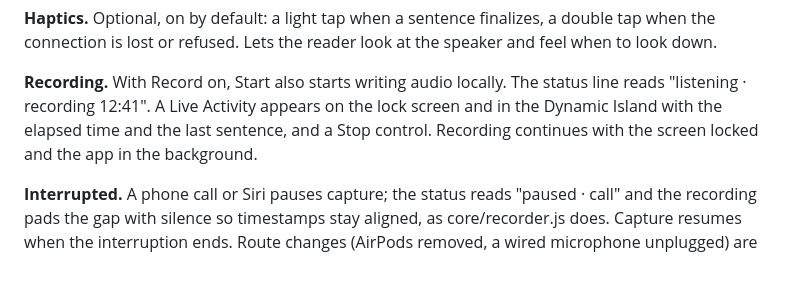
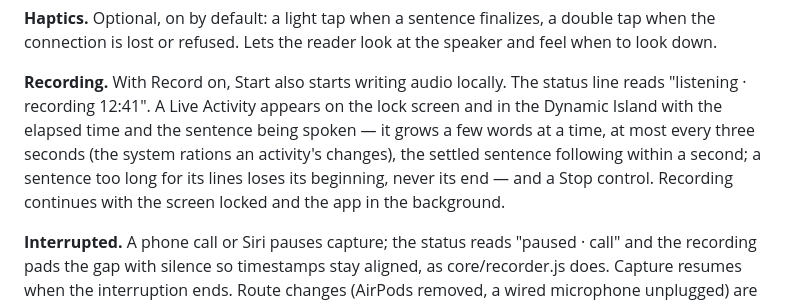
Before and after one commit to AlexLaFF/SeeSubtitles, a Markdown page: docs/IOS.md, the part around the change. Drawn GitHub-style; blank space fills up the shorter version.

Commit message:
The spec says what the lock screen shows of a sentence
Co-Authored-By: Claude Fable 5.1 <noreply@anthropic.com>

```diff
--- a/docs/IOS.md
+++ b/docs/IOS.md
@@ -78,7 +78,10 @@ lost or refused. Lets the reader look at the speaker and feel when to look down.
 
 **Recording.** With Record on, Start also starts writing audio locally. The status line reads "listening ·
 recording 12:41". A Live Activity appears on the lock screen and in the Dynamic Island with the elapsed time and
-the last sentence, and a Stop control. Recording continues with the screen locked and the app in the background.
+the sentence being spoken — it grows a few words at a time, at most every three seconds (the system rations an
+activity's changes), the settled sentence following within a second; a sentence too long for its lines loses its
+beginning, never its end — and a Stop control. Recording continues with the screen locked and the app in the
+background.
 
 **Interrupted.** A phone call or Siri pauses capture; the status reads "paused · call" and the recording pads the
 gap with silence so timestamps stay aligned, as core/recorder.js does. Capture resumes when the interruption
```
